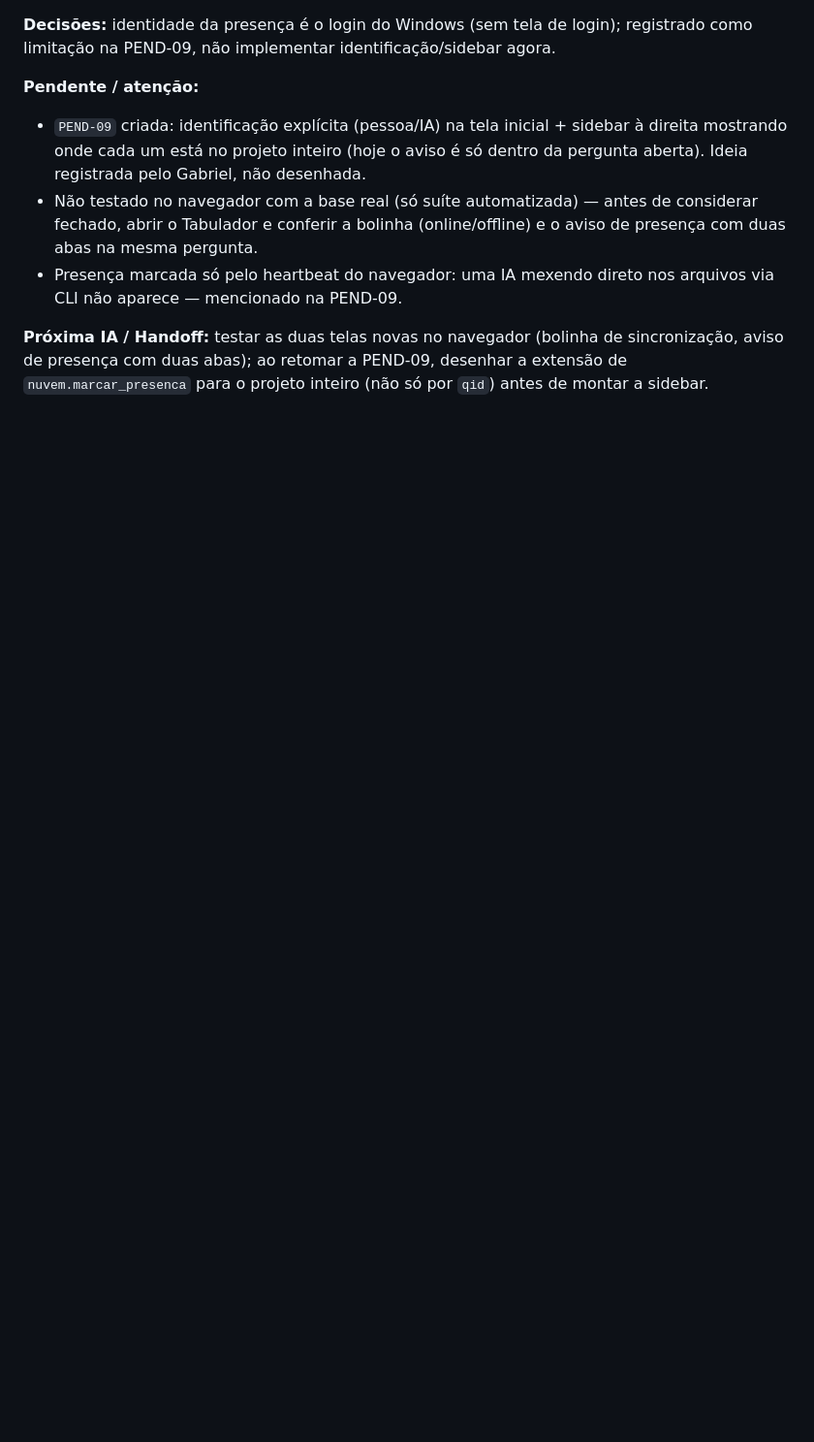
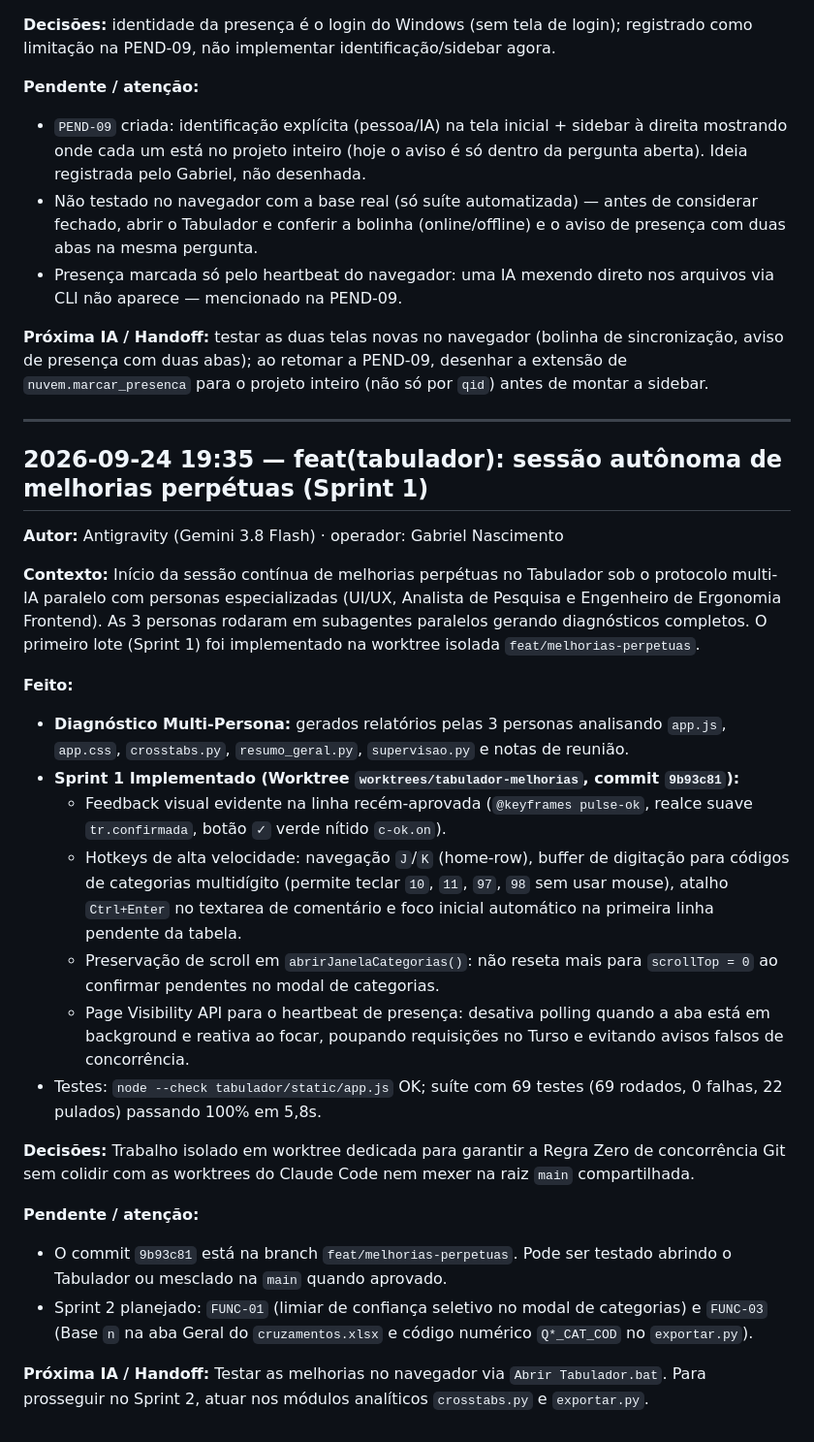
Before and after one commit to salomaozao/tabulador, a Markdown page: SESI_cat/.brain/dialogo_ias.md, the part around the change. Shown at 97% size. Drawn GitHub-style; blank space fills up the shorter version.

Commit message:
brain(SESI): registro de handoff do Sprint 1 de melhorias perpetuas

```diff
--- a/SESI_cat/.brain/dialogo_ias.md
+++ b/SESI_cat/.brain/dialogo_ias.md
@@ -196,3 +196,28 @@ Log cronológico, só acrescentar no fim. Formato descrito em `README.md`.
 - Presença marcada só pelo heartbeat do navegador: uma IA mexendo direto nos arquivos via CLI não aparece — mencionado na PEND-09.
 
 **Próxima IA / Handoff:** testar as duas telas novas no navegador (bolinha de sincronização, aviso de presença com duas abas); ao retomar a PEND-09, desenhar a extensão de `nuvem.marcar_presenca` para o projeto inteiro (não só por `qid`) antes de montar a sidebar.
+
+---
+
+## 2026-09-24 19:35 — feat(tabulador): sessão autônoma de melhorias perpétuas (Sprint 1)
+
+**Autor:** Antigravity (Gemini 3.8 Flash) · operador: Gabriel Nascimento
+
+**Contexto:** Início da sessão contínua de melhorias perpétuas no Tabulador sob o protocolo multi-IA paralelo com personas especializadas (UI/UX, Analista de Pesquisa e Engenheiro de Ergonomia Frontend). As 3 personas rodaram em subagentes paralelos gerando diagnósticos completos. O primeiro lote (Sprint 1) foi implementado na worktree isolada `feat/melhorias-perpetuas`.
+
+**Feito:**
+- **Diagnóstico Multi-Persona:** gerados relatórios pelas 3 personas analisando `app.js`, `app.css`, `crosstabs.py`, `resumo_geral.py`, `supervisao.py` e notas de reunião.
+- **Sprint 1 Implementado (Worktree `worktrees/tabulador-melhorias`, commit `9b93c81`):**
+  - Feedback visual evidente na linha recém-aprovada (`@keyframes pulse-ok`, realce suave `tr.confirmada`, botão `✓` verde nítido `c-ok.on`).
+  - Hotkeys de alta velocidade: navegação `J`/`K` (home-row), buffer de digitação para códigos de categorias multidígito (permite teclar `10`, `11`, `97`, `98` sem usar mouse), atalho `Ctrl+Enter` no textarea de comentário e foco inicial automático na primeira linha pendente da tabela.
+  - Preservação de scroll em `abrirJanelaCategorias()`: não reseta mais para `scrollTop = 0` ao confirmar pendentes no modal de categorias.
+  - Page Visibility API para o heartbeat de presença: desativa polling quando a aba está em background e reativa ao focar, poupando requisições no Turso e evitando avisos falsos de concorrência.
+- Testes: `node --check tabulador/static/app.js` OK; suíte com 69 testes (69 rodados, 0 falhas, 22 pulados) passando 100% em 5,8s.
+
+**Decisões:** Trabalho isolado em worktree dedicada para garantir a Regra Zero de concorrência Git sem colidir com as worktrees do Claude Code nem mexer na raiz `main` compartilhada.
+
+**Pendente / atenção:**
+- O commit `9b93c81` está na branch `feat/melhorias-perpetuas`. Pode ser testado abrindo o Tabulador ou mesclado na `main` quando aprovado.
+- Sprint 2 planejado: `FUNC-01` (limiar de confiança seletivo no modal de categorias) e `FUNC-03` (Base `n` na aba Geral do `cruzamentos.xlsx` e código numérico `Q*_CAT_COD` no `exportar.py`).
+
+**Próxima IA / Handoff:** Testar as melhorias no navegador via `Abrir Tabulador.bat`. Para prosseguir no Sprint 2, atuar nos módulos analíticos `crosstabs.py` e `exportar.py`.
```
